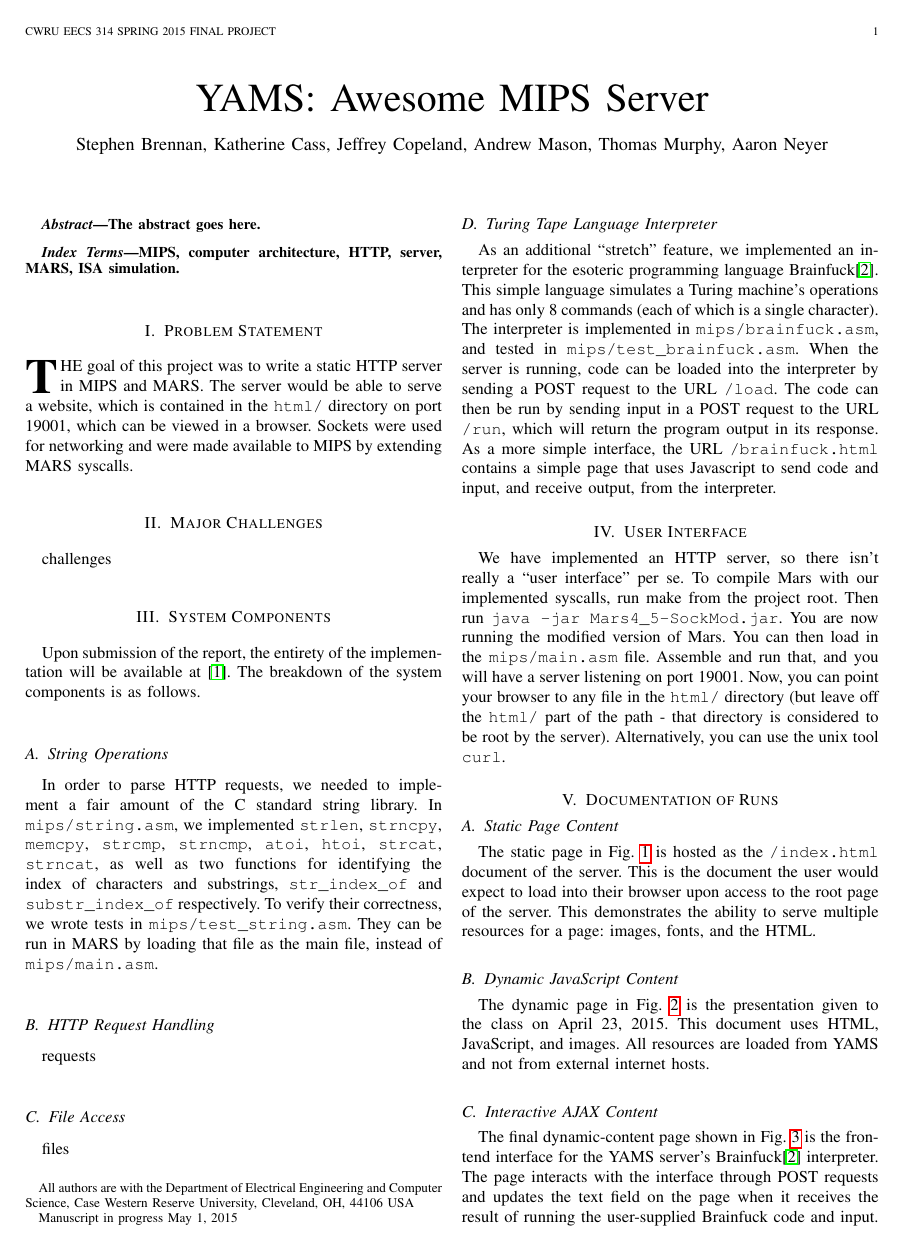
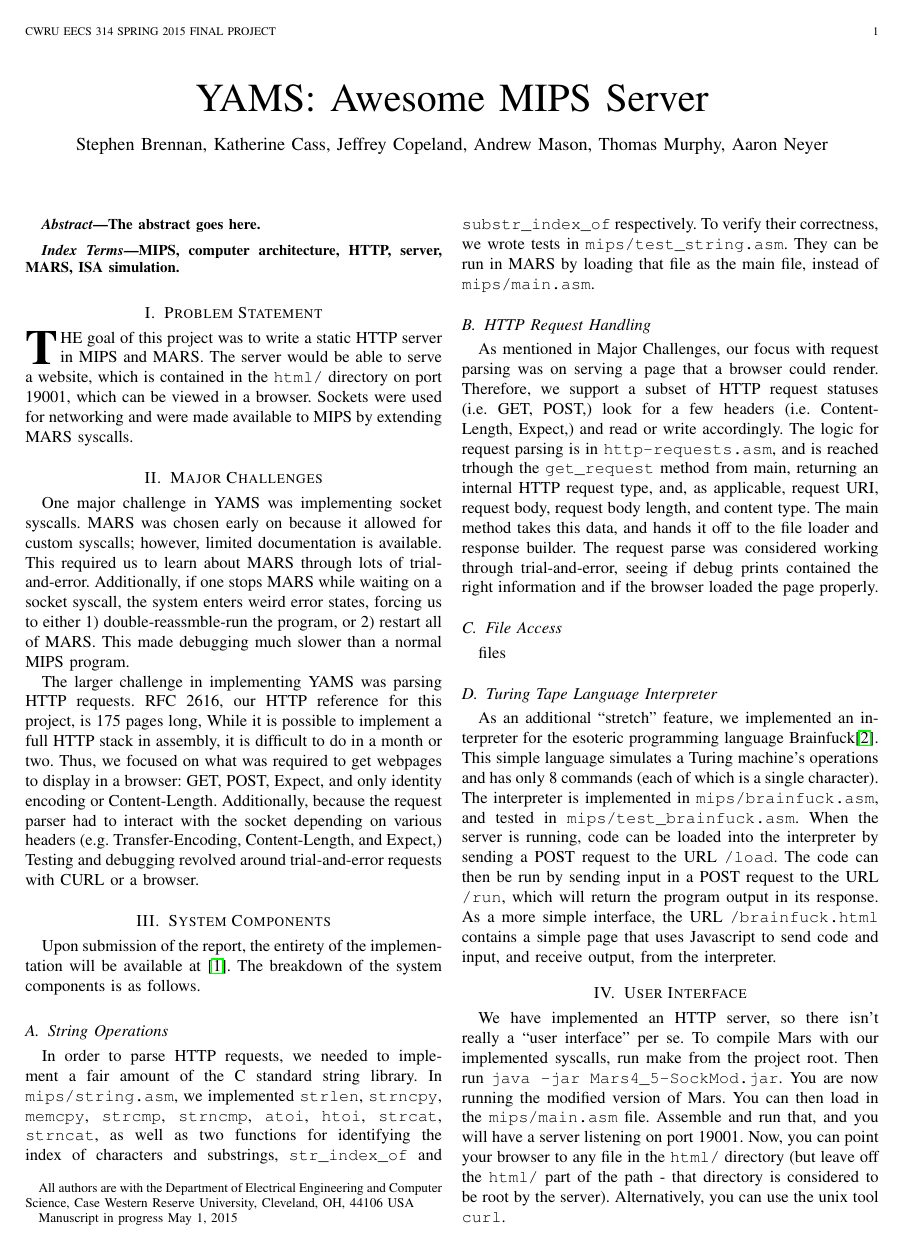
Before and after one commit to brenns10/yams, a LaTeX paper (report/yams_report.tex): page 1 of 5. Compiled offline with pdfLaTeX.

Commit message:
Added Major Challenges and HTTP Request handling.

```diff
--- a/report/yams_report.tex
+++ b/report/yams_report.tex
@@ -137,7 +137,23 @@ MIPS, computer architecture, HTTP, server, MARS, ISA simulation.
 
 \section{Major Challenges}
 
-challenges
+One major challenge in YAMS was implementing socket syscalls.
+MARS was chosen early on because it allowed for custom syscalls; however,
+limited documentation is available. This required us to learn about MARS
+through lots of trial-and-error. Additionally, if one stops MARS while
+waiting on a socket syscall, the system enters weird error states, forcing
+us to either 1) double-reassmble-run the program, or 2) restart all of MARS.
+This made debugging much slower than a normal MIPS program.
+
+The larger challenge in implementing YAMS was parsing HTTP requests. RFC 2616,
+our HTTP reference for this project, is 175 pages long, While it is possible
+to implement a full HTTP stack in assembly, it is difficult to do in a month
+or two. Thus, we focused on what was required to get webpages to display in a
+browser: GET, POST, Expect, and only identity encoding or Content-Length.
+Additionally, because the request parser had to interact with the socket
+depending on various headers (e.g. Transfer-Encoding, Content-Length, and
+Expect,) Testing and debugging revolved around trial-and-error requests
+with CURL or a browser.
 
 \section{System Components}
 
@@ -157,7 +173,17 @@ that file as the main file, instead of \texttt{mips/main.asm}.
 
 \subsection{HTTP Request Handling}
 
-requests
+As mentioned in Major Challenges, our focus with request parsing was on serving
+a page that a browser could render. Therefore, we support a subset of HTTP
+request statuses (i.e. GET, POST,) look for a few headers (i.e. Content-Length,
+Expect,) and read or write accordingly. The logic for request parsing is in
+\texttt{http-requests.asm}, and is reached trhough the \texttt{get\_request}
+method from main, returning an internal HTTP request type, and, as applicable,
+request URI, request body, request body length, and content type. The main
+method takes this data, and hands it off to the file loader and response builder.
+The request parse was considered working through trial-and-error, seeing if debug
+prints contained the right information and if the browser loaded the page
+properly.
 
 \subsection{File Access}
 
```
